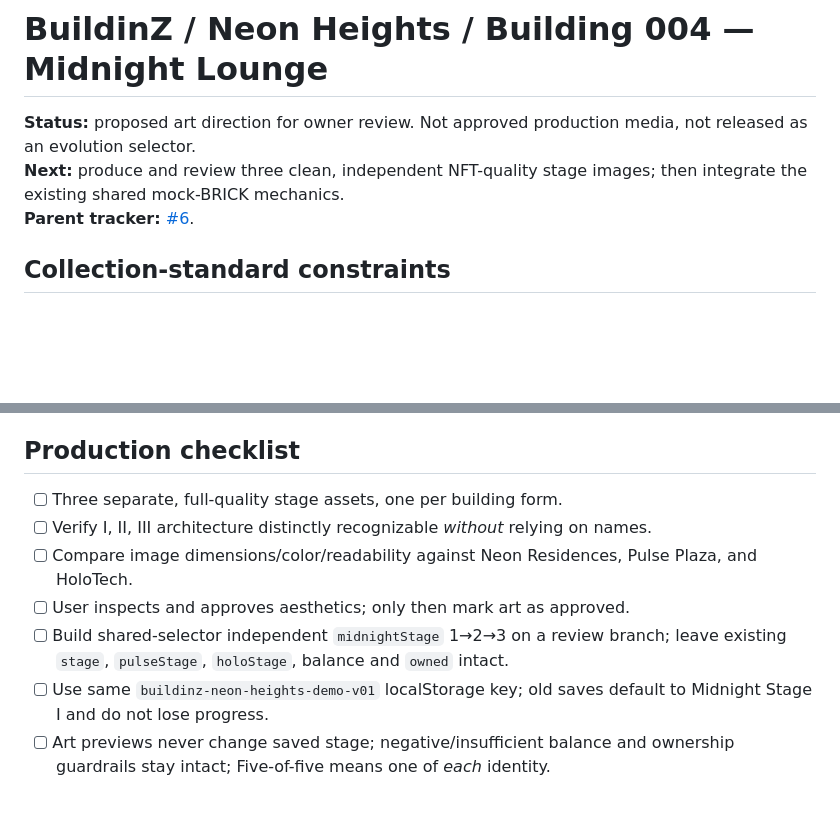
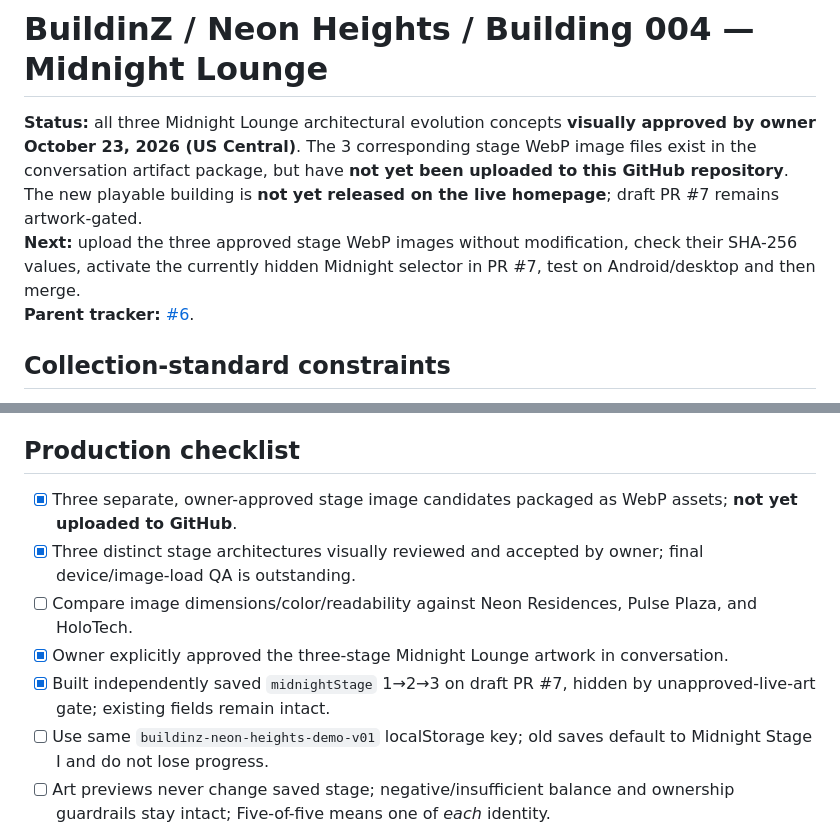
Before and after one commit to hubcityhubcity/BuildinZ, a Markdown page: design/04-midnight-lounge-evolution.md, 2 parts joined by grey strips. Drawn GitHub-style; blank space fills up the shorter version.

Commit message:
Record owner approval of all three Midnight Lounge NFT art stages

```diff
--- a/design/04-midnight-lounge-evolution.md
+++ b/design/04-midnight-lounge-evolution.md
@@ -1,6 +1,6 @@
 # BuildinZ / Neon Heights / Building 004 — Midnight Lounge
-**Status:** proposed art direction for owner review. Not approved production media, not released as an evolution selector.
-**Next:** produce and review three clean, independent NFT-quality stage images; then integrate the existing shared mock-BRICK mechanics.
+**Status:** all three Midnight Lounge architectural evolution concepts **visually approved by owner October 23, 2026 (US Central)**. The 3 corresponding stage WebP image files exist in the conversation artifact package, but have **not yet been uploaded to this GitHub repository**. The new playable building is **not yet released on the live homepage**; draft PR #7 remains artwork-gated.
+**Next:** upload the three approved stage WebP images without modification, check their SHA-256 values, activate the currently hidden Midnight selector in PR #7, test on Android/desktop and then merge.
 **Parent tracker:** [#6](https://github.com/hubcityhubcity/BuildinZ/issues/6).
 
 ## Collection-standard constraints
@@ -33,11 +33,11 @@
 **Must-not:** make an isolated floating ring indistinguishable from HoloTech's Omninet Nexus; the eclipse here is a wide dramatic architectural canopy rather than a communications halo.
 
 ## Production checklist
-- [ ] Three separate, full-quality stage assets, one per building form.
-- [ ] Verify I, II, III architecture distinctly recognizable *without* relying on names.
+- [x] Three separate, owner-approved stage image candidates packaged as WebP assets; **not yet uploaded to GitHub**.
+- [x] Three distinct stage architectures visually reviewed and accepted by owner; final device/image-load QA is outstanding.
 - [ ] Compare image dimensions/color/readability against Neon Residences, Pulse Plaza, and HoloTech.
-- [ ] User inspects and approves aesthetics; only then mark art as approved.
-- [ ] Build shared-selector independent `midnightStage` 1→2→3 on a review branch; leave existing `stage`, `pulseStage`, `holoStage`, balance and `owned` intact.
+- [x] Owner explicitly approved the three-stage Midnight Lounge artwork in conversation.
+- [x] Built independently saved `midnightStage` 1→2→3 on draft PR #7, hidden by unapproved-live-art gate; existing fields remain intact.
 - [ ] Use same `buildinz-neon-heights-demo-v01` localStorage key; old saves default to Midnight Stage I and do not lose progress.
 - [ ] Art previews never change saved stage; negative/insufficient balance and ownership guardrails stay intact; Five-of-five means one of *each* identity.
 - [ ] Test code, Android/desktop and old saves, then merge to GitHub Pages.
```
